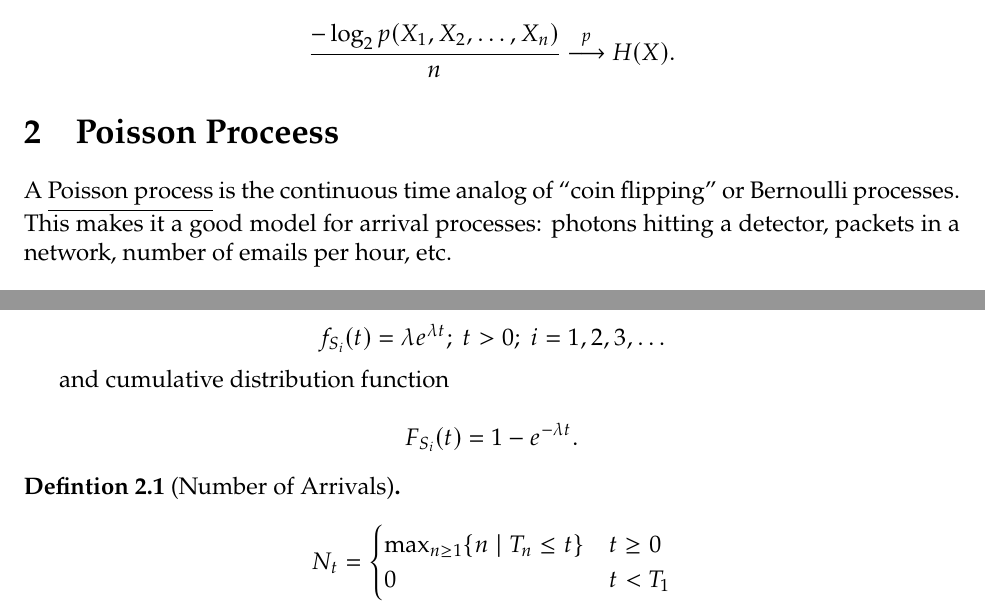
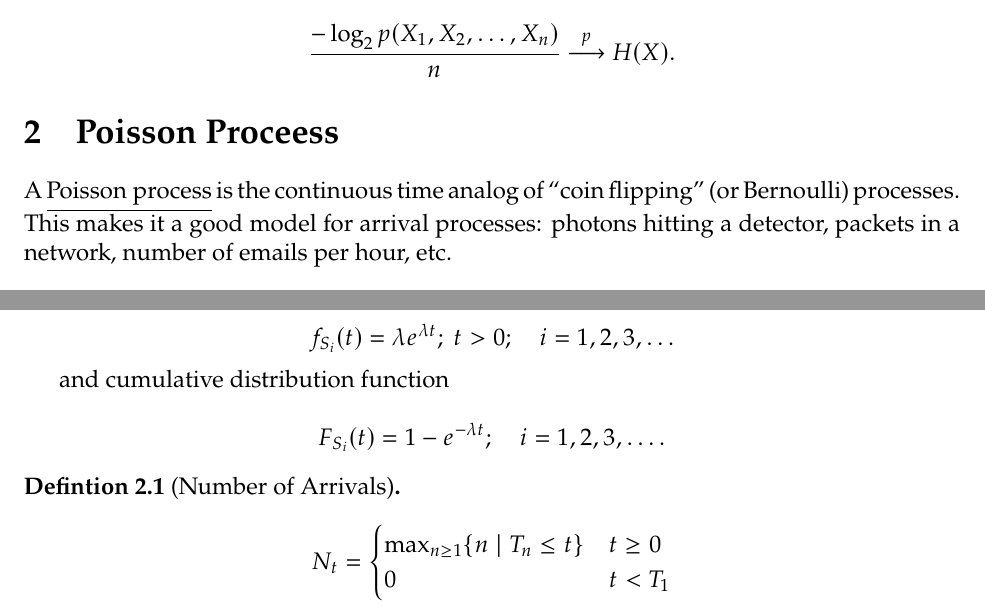
Before and after one commit to irvinavalos/school, a LaTeX document (126/126.tex, which reads 126/poiss-process/poiss-process.tex): two parts of page 2 of 4, joined at a grey line, cut so that both start at the same text. Compiled offline with pdfLaTeX.

```diff
--- a/126/poiss-process/poiss-process.tex
+++ b/126/poiss-process/poiss-process.tex
@@ -38,13 +38,13 @@
 Thus, every $S_i$ has the probability density function
 
 \begin{displaymath}
-  f_{S_i}(t) = \lambda e^{\lambda t};\ t > 0;\ i=1,2,3,\ldots
+  f_{S_i}(t) = \lambda e^{\lambda t};\ t > 0;\quad i=1,2,3,\ldots
 \end{displaymath}
 
 and cumulative distribution function
 
 \begin{displaymath}
-  F_{S_i}(t) = 1 - e^{-\lambda t}
+  F_{S_i}(t) = 1 - e^{-\lambda t};\quad i = 1,2,3,\ldots
   .
 \end{displaymath}
 
```
Also changed, not shown: 126/126.pdf, 126/poiss-process/poiss-process.tex (4 more changed lines), 4 other files.
